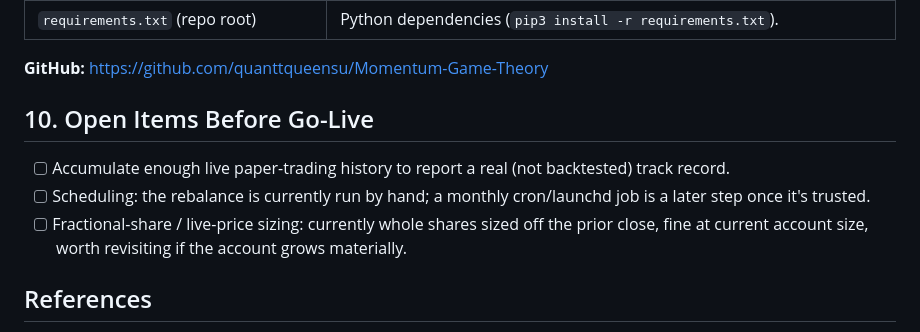
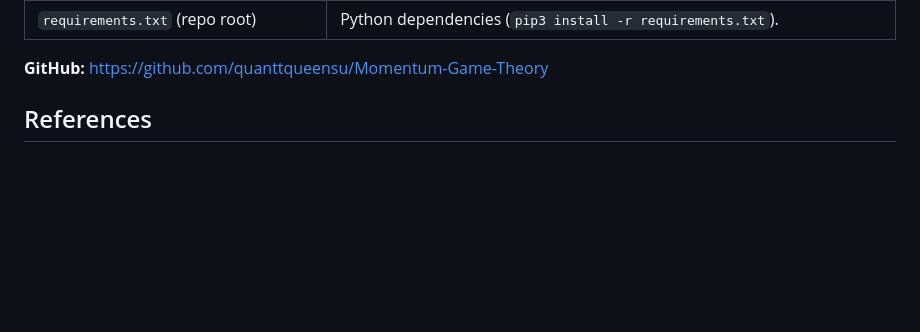
Before and after one commit to quanttqueensu/Momentum-Game-Theory, a Markdown page: strategy/README.md, the part around the change. Drawn GitHub-style; blank space fills up the shorter version.

```diff
--- a/strategy/README.md
+++ b/strategy/README.md
@@ -308,15 +308,7 @@ doc for anyone running this month to month.
 
 **GitHub:** https://github.com/quanttqueensu/Momentum-Game-Theory
 
-## 10. Open Items Before Go-Live
 
-- [ ] Accumulate enough live paper-trading history to report a real (not
-      backtested) track record.
-- [ ] Scheduling: the rebalance is currently run by hand; a monthly
-      cron/launchd job is a later step once it's trusted.
-- [ ] Fractional-share / live-price sizing: currently whole shares sized off
-      the prior close, fine at current account size, worth revisiting if the
-      account grows materially.
 
 ## References
 
```
